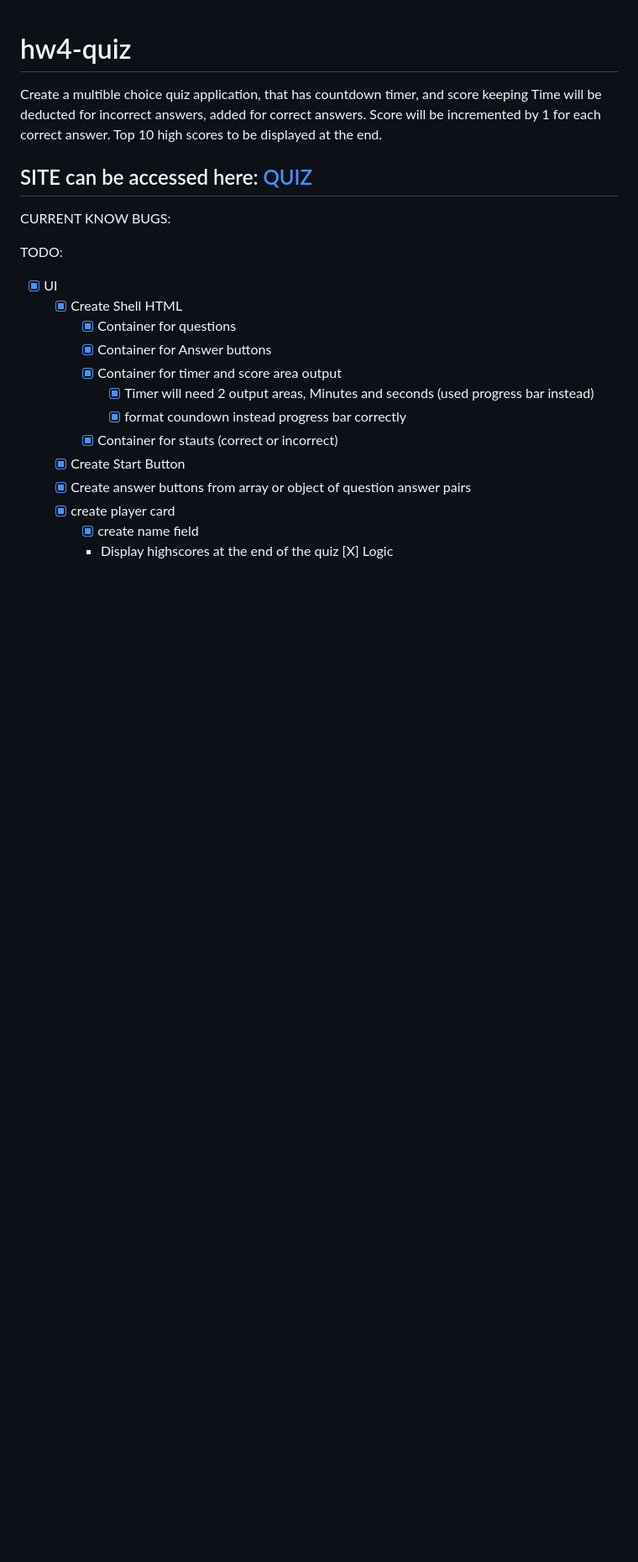
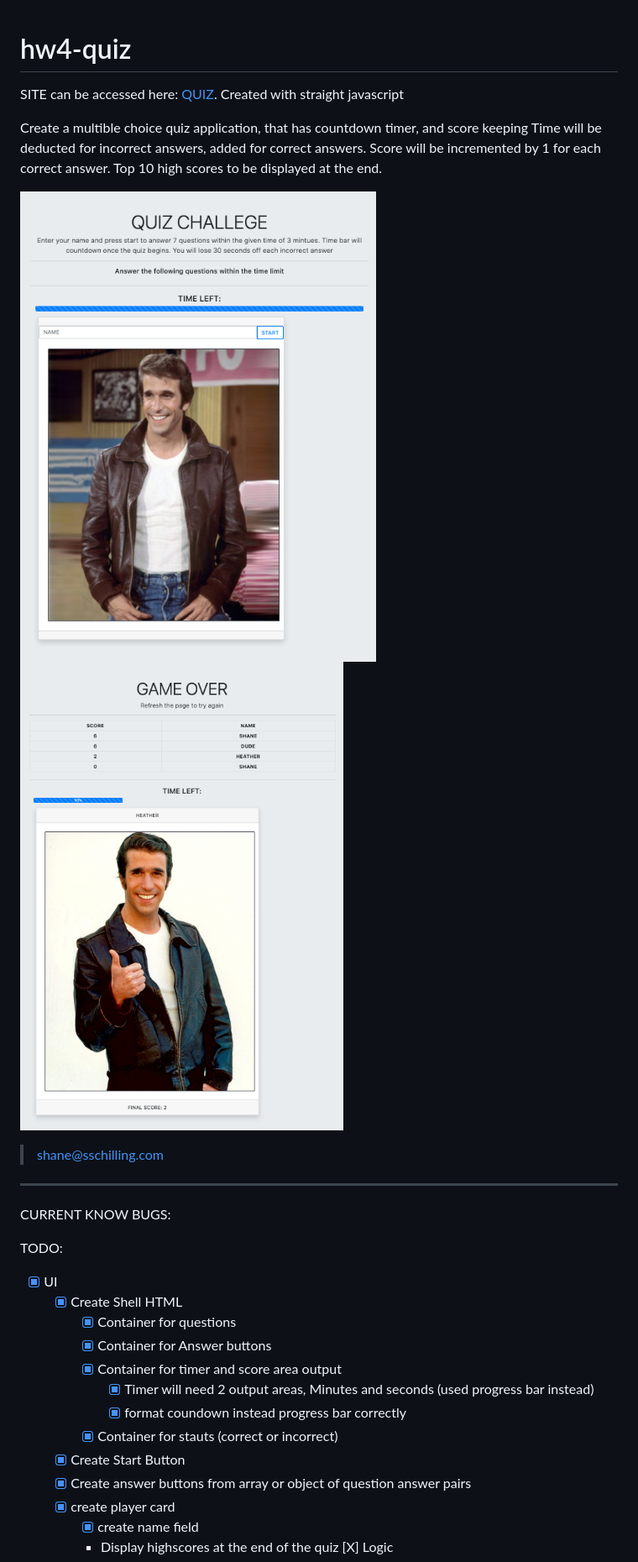
Before and after one commit to trilambda122/hw4-quiz, a Markdown page: README.md, the part around the change. Shown: that part at 84% size. Drawn GitHub-style; pictures changed too: Quiz-App.png (added), quiz_app_gameover.png (added); blank space fills up the shorter version.

```diff
--- a/README.md
+++ b/README.md
@@ -1,15 +1,18 @@
 # hw4-quiz
+
+
+
+SITE can be accessed here: [QUIZ](https://trilambda122.github.io/hw4-quiz/). Created with straight javascript
 
 Create a multible choice quiz application, that has countdown timer, and score keeping
 Time will be deducted for incorrect answers, added for correct answers. Score will be incremented by 1 for each correct answer. Top 10 high scores to be displayed at the end.
 
-SITE can be accessed here: [QUIZ](https://trilambda122.github.io/hw4-quiz/)
+![QUIZ app](Quiz-App.png)
+![QUIZ app](quiz_app_gameover.png)
+
+>shane@sschilling.com
 ---
 CURRENT KNOW BUGS:
-
-
-
-
 
 TODO:
 - [X] UI
```
